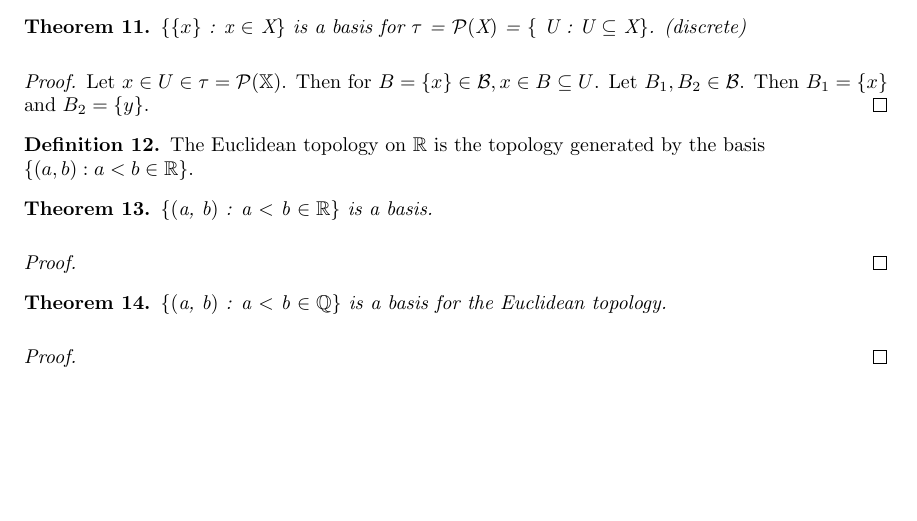
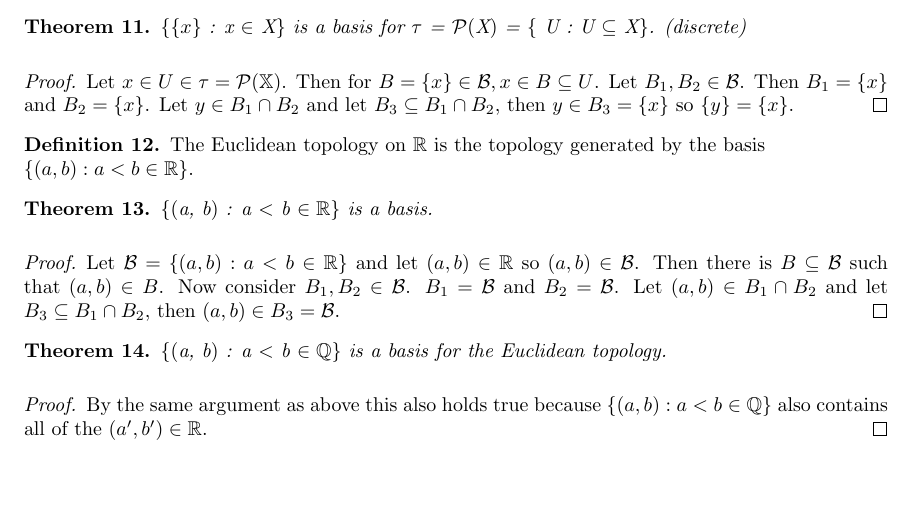
Before and after one commit to StevenClontz/martin-directed-reading, a LaTeX document (project.tex): part of page 2 of 2, cut so that both start at the same text. Compiled offline with pdfLaTeX.

Commit message:
progress update

```diff
--- a/project.tex
+++ b/project.tex
@@ -110,7 +110,7 @@
 	$\lbrace\lbrace x \rbrace$ : x $\in$ X$\rbrace$ is a basis for $\tau$ = $\mathcal{P}($X$)$ = $\lbrace$ U : U $\subseteq$ X$\rbrace$. (discrete)
 	\end{theorem}
 	\begin{proof}
-	Let $x \in U \in \tau = \mathcal{P}(\mathbb{X})$. Then for $B = \lbrace x \rbrace \in \mathcal{B}, x \in B \subseteq U$. Let $B_1, B_2 \in \mathcal{B}$. Then $B_1 = \lbrace x \rbrace$ and $B_2 = \lbrace y \rbrace$.
+	Let $x \in U \in \tau = \mathcal{P}(\mathbb{X})$. Then for $B = \lbrace x \rbrace \in \mathcal{B}, x \in B \subseteq U$. Let $B_1, B_2 \in \mathcal{B}$. Then $B_1 = \lbrace x \rbrace$ and $B_2 = \lbrace x \rbrace$. Let $y \in B_1 \cap B_2$ and let $B_3 \subseteq B_1 \cap B_2$, then $y \in B_3 = \lbrace x \rbrace$ so $\lbrace y \rbrace = \lbrace x \rbrace$.
 	\end{proof}
 
 	\begin{definition}
@@ -121,12 +121,14 @@
 	$\lbrace($a, b$)$ : a $<$ b $\in \mathbb{R}\rbrace$ is a basis.
 	\end{theorem}
 	\begin{proof}
+	Let $\mathcal{B} = \lbrace (a, b) : a < b \in \mathbb{R} \rbrace$ and let $(a, b) \in \mathbb{R}$ so $(a, b) \in \mathcal{B}$. Then there is $B \subseteq \mathcal{B}$ such that $(a, b) \in B$. Now consider $B_1, B_2 \in \mathcal{B}$. $B_1 = \mathcal{B}$ and $B_2 = \mathcal{B}$. Let $(a, b) \in B_1 \cap B_2$ and let $B_3 \subseteq B_1 \cap B_2$, then $(a, b) \in B_3 = \mathcal{B}$.
 	\end{proof}
 
 	\begin{theorem}
 	$\lbrace($a, b$)$ : a $<$ b $\in \mathbb{Q}\rbrace$ is a basis for the Euclidean topology.
 	\end{theorem}
 	\begin{proof}
+	By the same argument as above this also holds true because $\lbrace (a, b) : a < b \in \mathbb{Q} \rbrace$ also contains all of the $(a', b') \in \mathbb{R}$.
 	\end{proof}
 
 \end{document}
```
Also changed, not shown: project.pdf.
